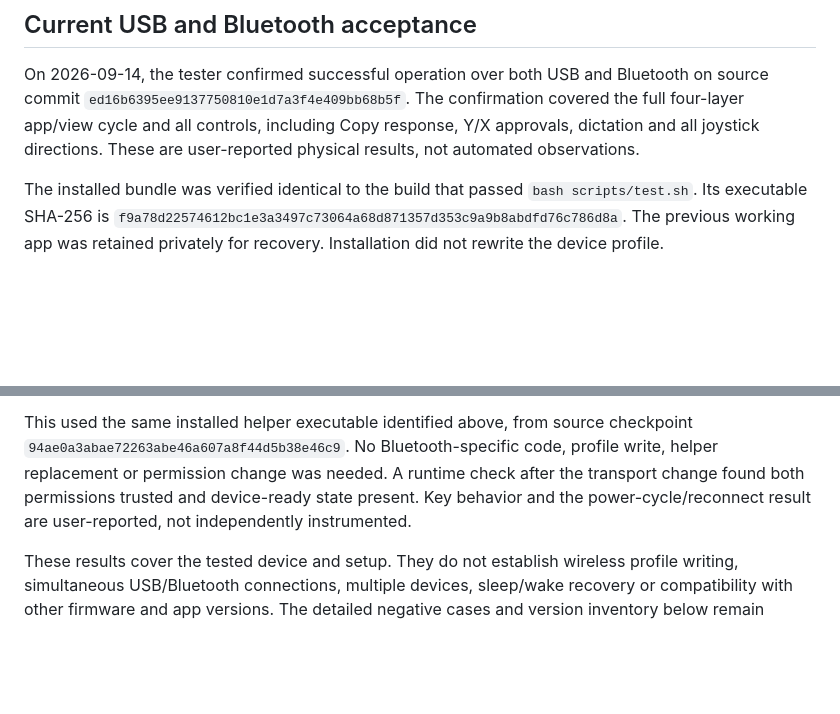
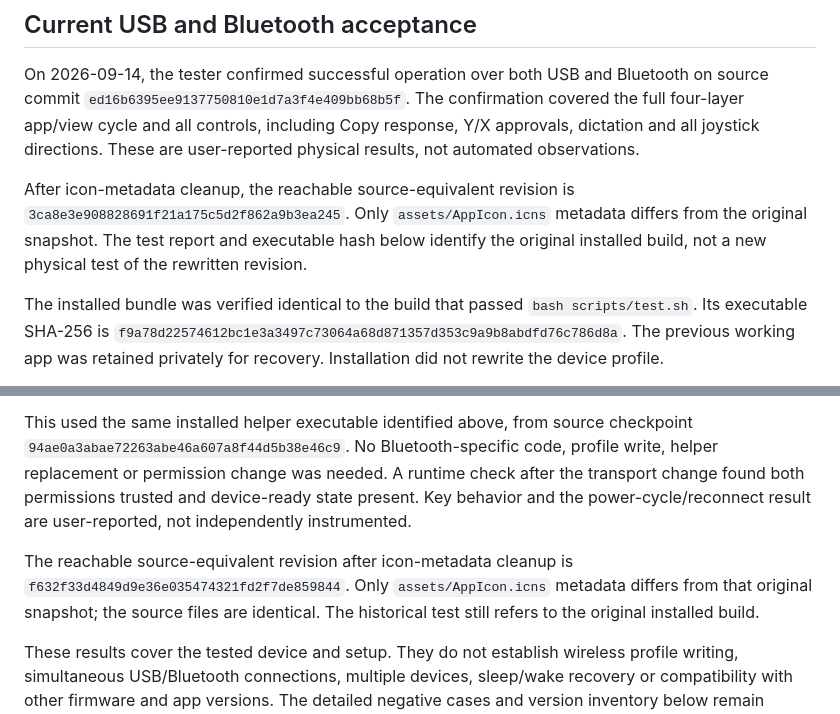
Before and after one commit to veteranbv/creator-micro-ai, a Markdown page: docs/verification.md, 2 parts joined by grey strips. Drawn GitHub-style; blank space fills up the shorter version.

Commit message:
Map hardware test checkpoints to cleaned source history

```diff
--- a/docs/verification.md
+++ b/docs/verification.md
@@ -13,6 +13,8 @@ Further review requires every nonempty approval label to identify the same permi
 ## Current USB and Bluetooth acceptance
 
 On 2026-09-14, the tester confirmed successful operation over both USB and Bluetooth on source commit `ed16b6395ee9137750810e1d7a3f4e409bb68b5f`. The confirmation covered the full four-layer app/view cycle and all controls, including Copy response, Y/X approvals, dictation and all joystick directions. These are user-reported physical results, not automated observations.
+
+After icon-metadata cleanup, the reachable source-equivalent revision is `3ca8e3e908828691f21a175c5d2f862a9b3ea245`. Only `assets/AppIcon.icns` metadata differs from the original snapshot. The test report and executable hash below identify the original installed build, not a new physical test of the rewritten revision.
 
 The installed bundle was verified identical to the build that passed `bash scripts/test.sh`. Its executable SHA-256 is `f9a78d22574612bc1e3a3497c73064a68d871357d353c9a9b8abdfd76c786d8a`. The previous working app was retained privately for recovery. Installation did not rewrite the device profile.
 
@@ -35,6 +37,8 @@ This earlier report did not enumerate repetition counts, negative approval cases
 On 2026-09-13, the tester disconnected USB, connected the device over Bluetooth and reported that the four-layer app/view cycle worked. After being asked to check all keys across the layers and repeat the cycle after a device power-off/on and Bluetooth reconnection, the tester reported that everything worked.
 
 This used the same installed helper executable identified above, from source checkpoint `94ae0a3abae72263abe46a607a8f44d5b38e46c9`. No Bluetooth-specific code, profile write, helper replacement or permission change was needed. A runtime check after the transport change found both permissions trusted and device-ready state present. Key behavior and the power-cycle/reconnect result are user-reported, not independently instrumented.
+
+The reachable source-equivalent revision after icon-metadata cleanup is `f632f33d4849d9e36e035474321fd2f7de859844`. Only `assets/AppIcon.icns` metadata differs from that original snapshot; the source files are identical. The historical test still refers to the original installed build.
 
 These results cover the tested device and setup. They do not establish wireless profile writing, simultaneous USB/Bluetooth connections, multiple devices, sleep/wake recovery or compatibility with other firmware and app versions. The detailed negative cases and version inventory below remain incomplete.
 
```
